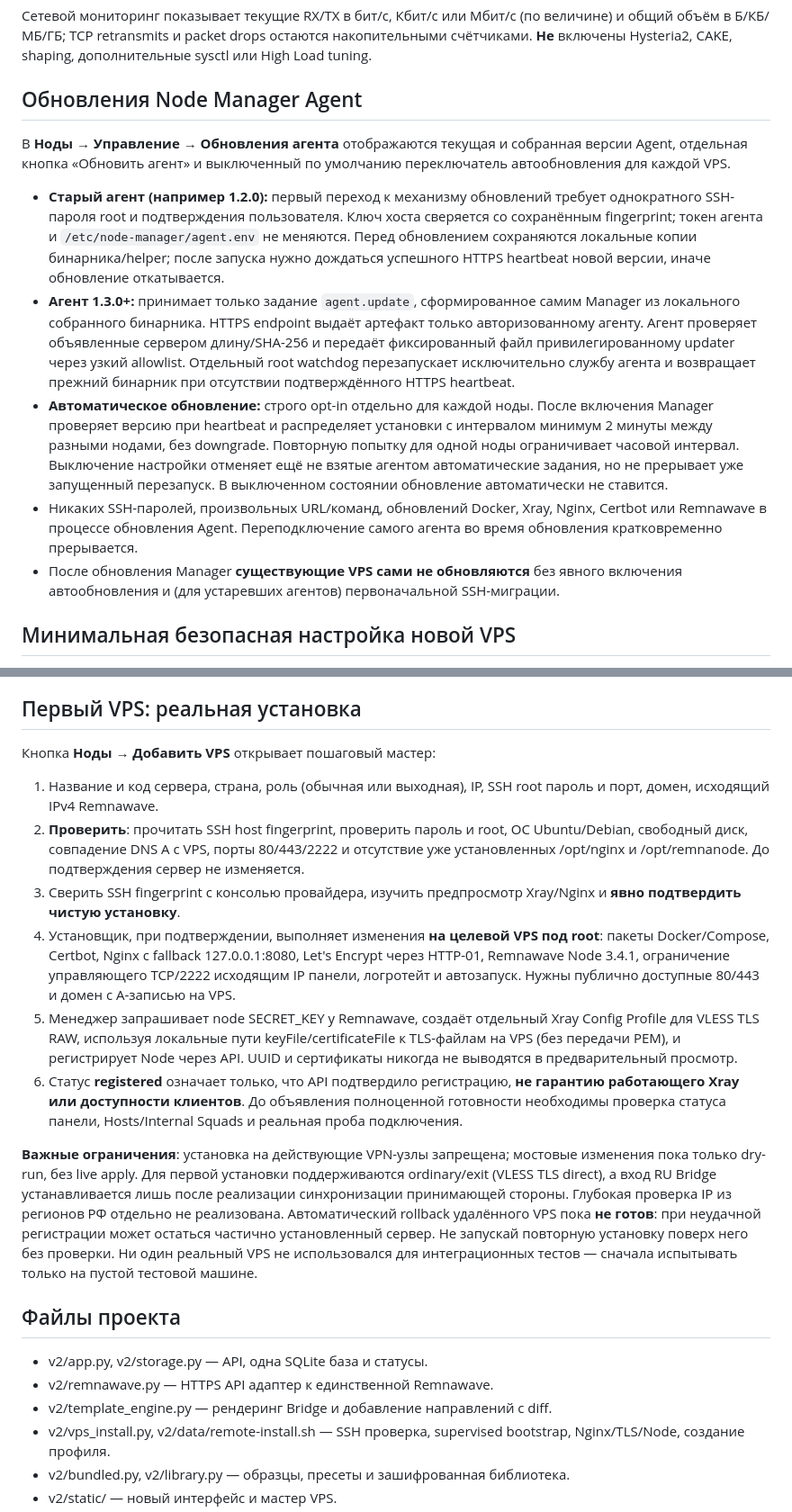
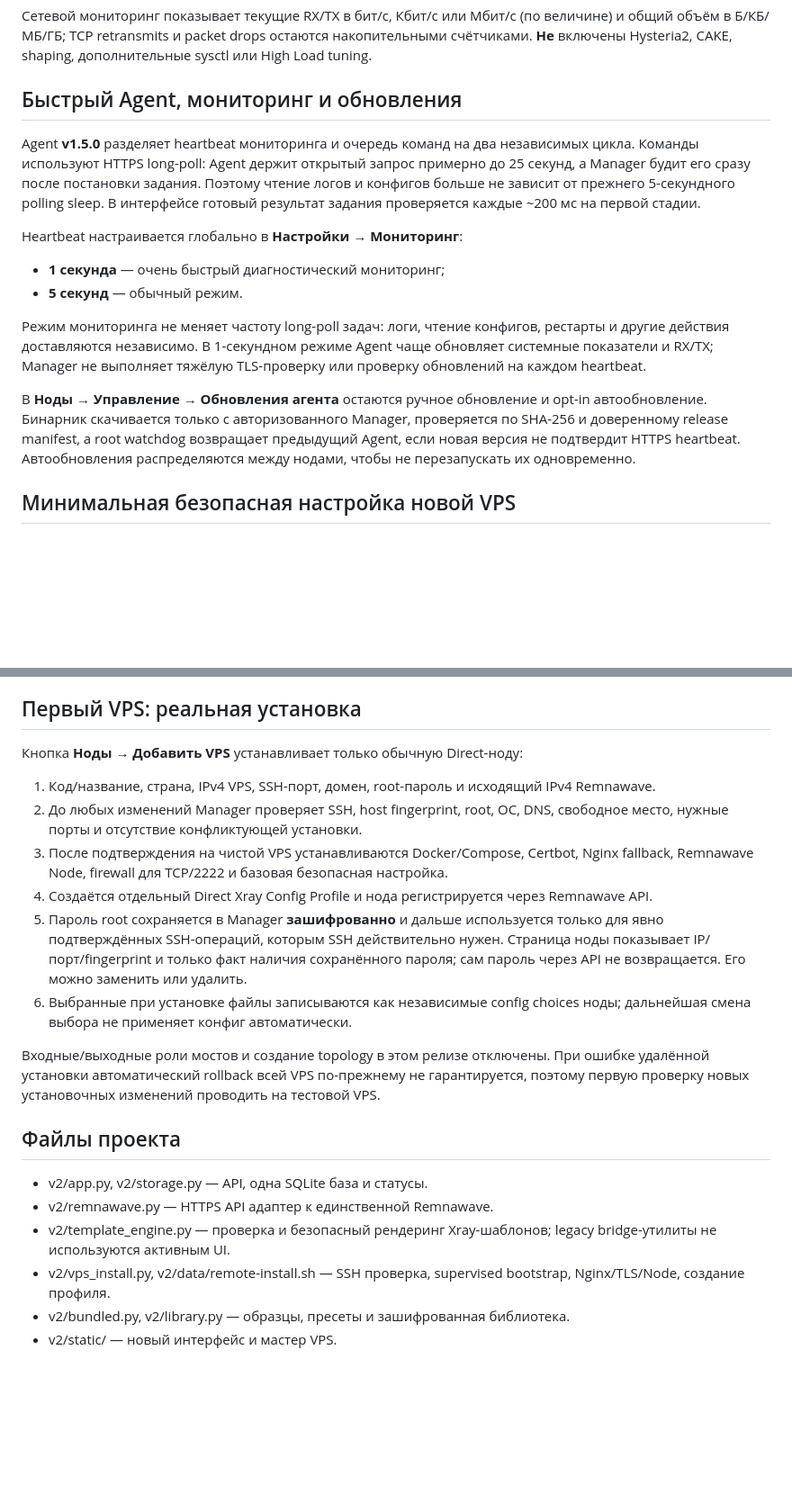
Before and after one commit to chapaayy/Manager, a Markdown page: README.md, 2 parts joined by grey strips. Shown at 90% size. Rendered like a GitHub page; blank space fills up the shorter version.

```diff
--- a/README.md
+++ b/README.md
@@ -43,15 +42,17 @@
 
 Сетевой мониторинг показывает текущие RX/TX в бит/с, Кбит/с или Мбит/с (по величине) и общий объём в Б/КБ/МБ/ГБ; TCP retransmits и packet drops остаются накопительными счётчиками. **Не** включены Hysteria2, CAKE, shaping, дополнительные sysctl или High Load tuning.
 
-## Обновления Node Manager Agent
+## Быстрый Agent, мониторинг и обновления
 
-В **Ноды → Управление → Обновления агента** отображаются текущая и собранная версии Agent, отдельная кнопка «Обновить агент» и выключенный по умолчанию переключатель автообновления для каждой VPS.
+Agent **v1.5.0** разделяет heartbeat мониторинга и очередь команд на два независимых цикла. Команды используют HTTPS long-poll: Agent держит открытый запрос примерно до 25 секунд, а Manager будит его сразу после постановки задания. Поэтому чтение логов и конфигов больше не зависит от прежнего 5-секундного polling sleep. В интерфейсе готовый результат задания проверяется каждые ~200 мс на первой стадии.
 
-- **Старый агент (например 1.2.0):** первый переход к механизму обновлений требует однократного SSH-пароля root и подтверждения пользователя. Ключ хоста сверяется со сохранённым fingerprint; токен агента и `/etc/node-manager/agent.env` не меняются. Перед обновлением сохраняются локальные копии бинарника/helper; после запуска нужно дождаться успешного HTTPS heartbeat новой версии, иначе обновление откатывается.
-- **Агент 1.3.0+:** принимает только задание `agent.update`, сформированное самим Manager из локального собранного бинарника. HTTPS endpoint выдаёт артефакт только авторизованному агенту. Агент проверяет объявленные сервером длину/SHA-256 и передаёт фиксированный файл привилегированному updater через узкий allowlist. Отдельный root watchdog перезапускает исключительно службу агента и возвращает прежний бинарник при отсутствии подтверждённого HTTPS heartbeat.
-- **Автоматическое обновление:** строго opt-in отдельно для каждой ноды. После включения Manager проверяет версию при heartbeat и распределяет установки с интервалом минимум 2 минуты между разными нодами, без downgrade. Повторную попытку для одной ноды ограничивает часовой интервал. Выключение настройки отменяет ещё не взятые агентом автоматические задания, но не прерывает уже запущенный перезапуск. В выключенном состоянии обновление автоматически не ставится.
-- Никаких SSH-паролей, произвольных URL/команд, обновлений Docker, Xray, Nginx, Certbot или Remnawave в процессе обновления Agent. Переподключение самого агента во время обновления кратковременно прерывается.
-- После обновления Manager **существующие VPS сами не обновляются** без явного включения автообновления и (для устаревших агентов) первоначальной SSH-миграции.
+Heartbeat настраивается глобально в **Настройки → Мониторинг**:
+- **1 секунда** — очень быстрый диагностический мониторинг;
+- **5 секунд** — обычный режим.
+
+Режим мониторинга не меняет частоту long-poll задач: логи, чтение конфигов, рестарты и другие действия доставляются независимо. В 1-секундном режиме Agent чаще обновляет системные показатели и RX/TX; Manager не выполняет тяжёлую TLS-проверку или проверку обновлений на каждом heartbeat.
+
+В **Ноды → Управление → Обновления агента** остаются ручное обновление и opt-in автообновление. Бинарник скачивается только с авторизованного Manager, проверяется по SHA-256 и доверенному release manifest, а root watchdog возвращает предыдущий Agent, если новая версия не подтвердит HTTPS heartbeat. Автообновления распределяются между нодами, чтобы не перезапускать их одновременно.
 
 ## Минимальная безопасная настройка новой VPS
 
@@ -79,22 +80,22 @@
 
 ## Первый VPS: реальная установка
 
-Кнопка **Ноды → Добавить VPS** открывает пошаговый мастер:
+Кнопка **Ноды → Добавить VPS** устанавливает только обычную Direct-ноду:
 
-1. Название и код сервера, страна, роль (обычная или выходная), IP, SSH root пароль и порт, домен, исходящий IPv4 Remnawave.
-2. **Проверить**: прочитать SSH host fingerprint, проверить пароль и root, ОС Ubuntu/Debian, свободный диск, совпадение DNS A с VPS, порты 80/443/2222 и отсутствие уже установленных /opt/nginx и /opt/remnanode. До подтверждения сервер не изменяется.
-3. Сверить SSH fingerprint с консолью провайдера, изучить предпросмотр Xray/Nginx и **явно подтвердить чистую установку**.
-4. Установщик, при подтверждении, выполняет изменения **на целевой VPS под root**: пакеты Docker/Compose, Certbot, Nginx с fallback 127.0.0.1:8080, Let's Encrypt через HTTP-01, Remnawave Node 3.4.1, ограничение управляющего TCP/2222 исходящим IP панели, логротейт и автозапуск. Нужны публично доступные 80/443 и домен с A-записью на VPS.
-5. Менеджер запрашивает node SECRET_KEY у Remnawave, создаёт отдельный Xray Config Profile для VLESS TLS RAW, используя локальные пути keyFile/certificateFile к TLS-файлам на VPS (без передачи PEM), и регистрирует Node через API. UUID и сертификаты никогда не выводятся в предварительный просмотр.
-6. Статус **registered** означает только, что API подтвердило регистрацию, **не гарантию работающего Xray или доступности клиентов**. До объявления полноценной готовности необходимы проверка статуса панели, Hosts/Internal Squads и реальная проба подключения.
+1. Код/название, страна, IPv4 VPS, SSH-порт, домен, root-пароль и исходящий IPv4 Remnawave.
+2. До любых изменений Manager проверяет SSH, host fingerprint, root, ОС, DNS, свободное место, нужные порты и отсутствие конфликтующей установки.
+3. После подтверждения на чистой VPS устанавливаются Docker/Compose, Certbot, Nginx fallback, Remnawave Node, firewall для TCP/2222 и базовая безопасная настройка.
+4. Создаётся отдельный Direct Xray Config Profile и нода регистрируется через Remnawave API.
+5. Пароль root сохраняется в Manager **зашифрованно** и дальше используется только для явно подтверждённых SSH-операций, которым SSH действительно нужен. Страница ноды показывает IP/порт/fingerprint и только факт наличия сохранённого пароля; сам пароль через API не возвращается. Его можно заменить или удалить.
+6. Выбранные при установке файлы записываются как независимые config choices ноды; дальнейшая смена выбора не применяет конфиг автоматически.
 
-**Важные ограничения**: установка на действующие VPN-узлы запрещена; мостовые изменения пока только dry-run, без live apply. Для первой установки поддерживаются ordinary/exit (VLESS TLS direct), а вход RU Bridge устанавливается лишь после реализации синхронизации принимающей стороны. Глубокая проверка IP из регионов РФ отдельно не реализована. Автоматический rollback удалённого VPS пока **не готов**: при неудачной регистрации может остаться частично установленный сервер. Не запускай повторную установку поверх него без проверки. Ни один реальный VPS не использовался для интеграционных тестов — сначала испытывать только на пустой тестовой машине.
+Входные/выходные роли мостов и создание topology в этом релизе отключены. При ошибке удалённой установки автоматический rollback всей VPS по-прежнему не гарантируется, поэтому первую проверку новых установочных изменений проводить на тестовой VPS.
 
 ## Файлы проекта
 
 - v2/app.py, v2/storage.py — API, одна SQLite база и статусы.
 - v2/remnawave.py — HTTPS API адаптер к единственной Remnawave.
-- v2/template_engine.py — рендеринг Bridge и добавление направлений с diff.
+- v2/template_engine.py — проверка и безопасный рендеринг Xray-шаблонов; legacy bridge-утилиты не используются активным UI.
 - v2/vps_install.py, v2/data/remote-install.sh — SSH проверка, supervised bootstrap, Nginx/TLS/Node, создание профиля.
 - v2/bundled.py, v2/library.py — образцы, пресеты и зашифрованная библиотека.
 - v2/static/ — новый интерфейс и мастер VPS.
```
Also changed, not shown: other parts of README.md (+11 -12 lines).
